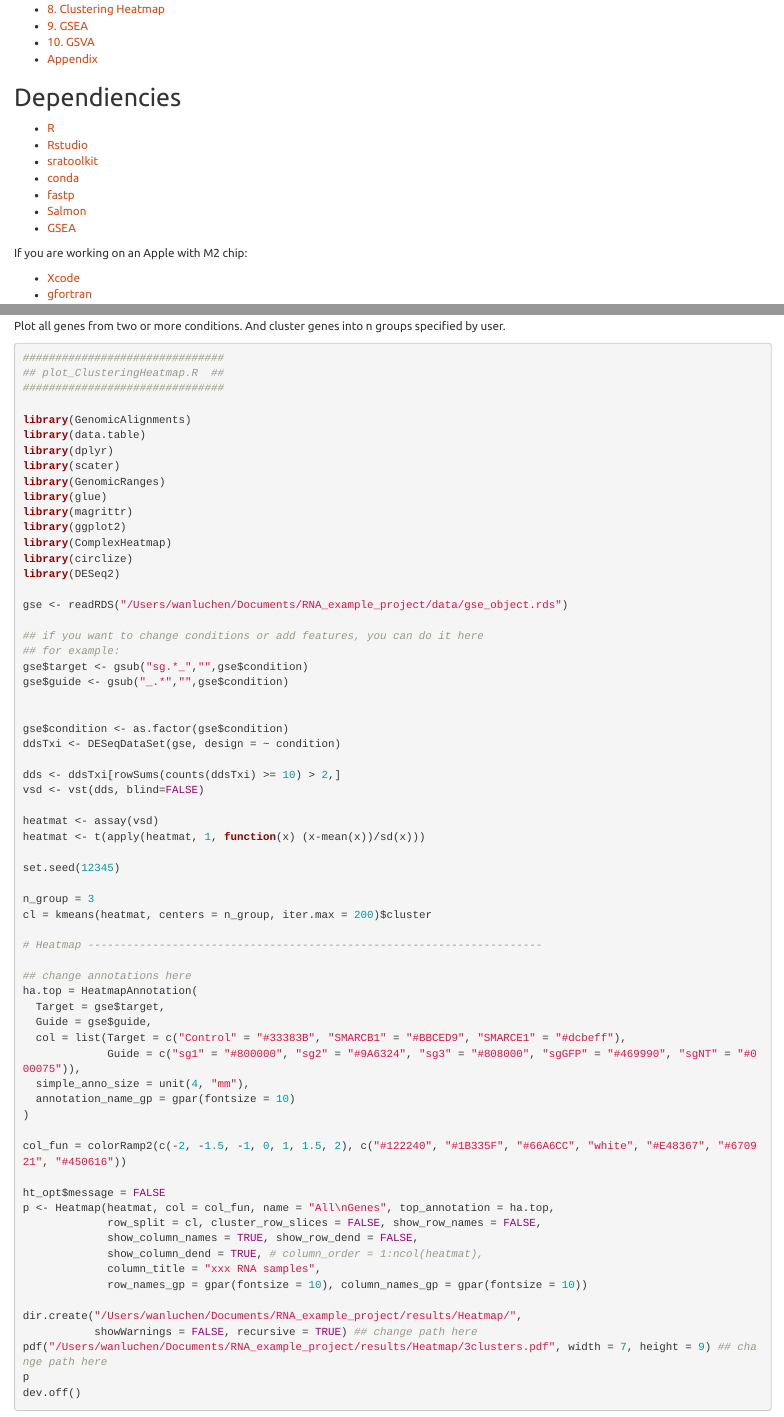
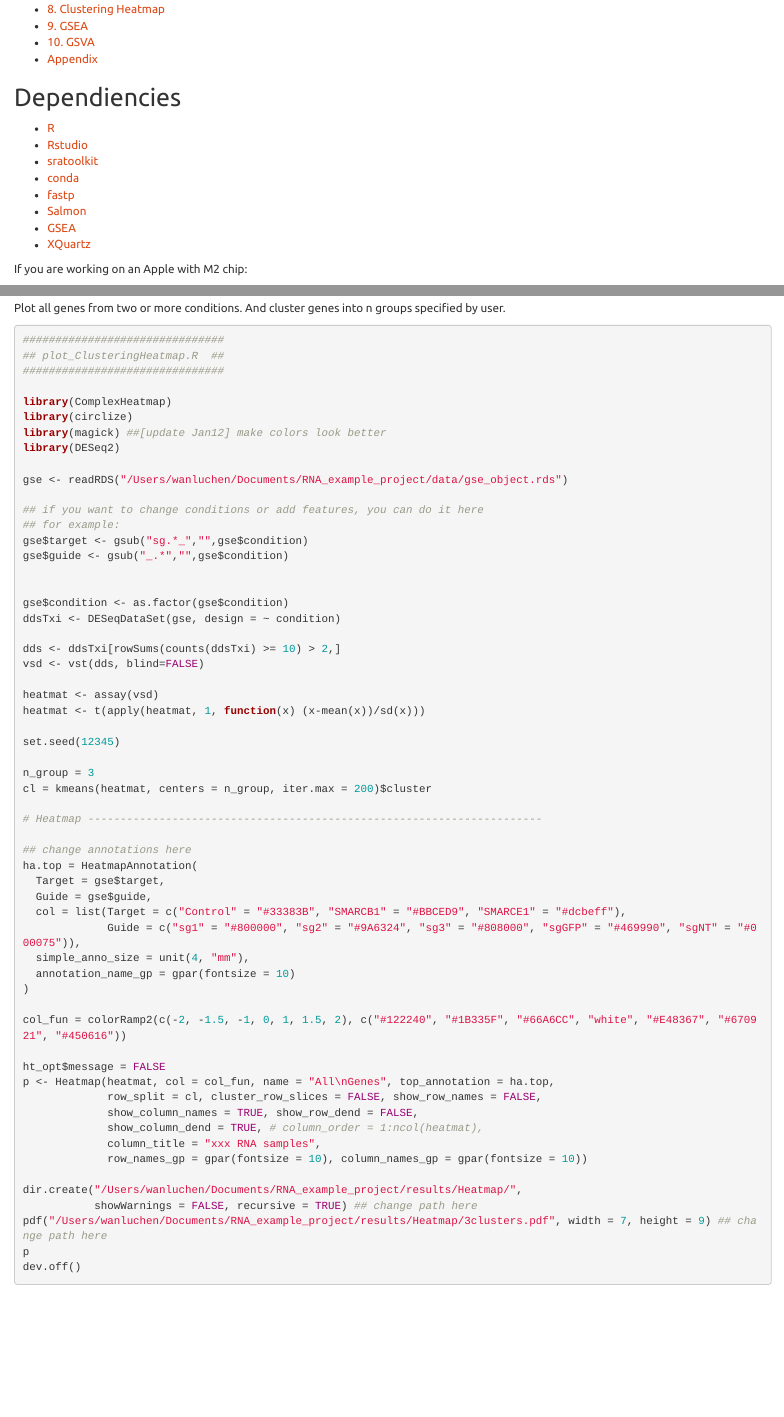
Before and after one commit to WanluChen/RNA_Pipeline, an R Markdown document (code/README.Rmd): the page in a window 1100 px wide, from 310 px down, and a second part further down, joined at a grey line. The pictures show the output file code/README.html that the author committed with the source, opened offline.

Commit message:
update Jan12

```diff
--- a/code/README.Rmd
+++ b/code/README.Rmd
@@ -24,6 +24,7 @@ knitr::opts_chunk$set(echo = TRUE)
 * [fastp](https://github.com/OpenGene/fastp#or-compile-from-source)
 * [Salmon](https://combine-lab.github.io/salmon/getting_started/)
 * [GSEA](https://www.gsea-msigdb.org/gsea/index.jsp)
+* [XQuartz](https://www.xquartz.org)
 
 If you are working on an Apple with M2 chip:
 
--- a/code/install_packages.R
+++ b/code/install_packages.R
@@ -6,7 +6,8 @@
 # Do you want to attempt to install these from sources? (Yes/no/cancel)
 
 cran.package.list <- c("BiocManager", "glue", "data.table", "magrittr", "rjson",
-                       "readxl", "ggplot2", "ggfortify", "ggrepel", "dplyr", "circlize")
+                       "readxl", "ggplot2", "ggfortify", "ggrepel", "dplyr", "circlize",
+                       "magick")
 
 for(package in cran.package.list) {
   tryCatch({
```
Also changed, not shown: code/plot_ClusteringHeatmap.R (+1 -8 lines), code/plot_Heatmap.R (+1 -7 lines), code/README.html.
